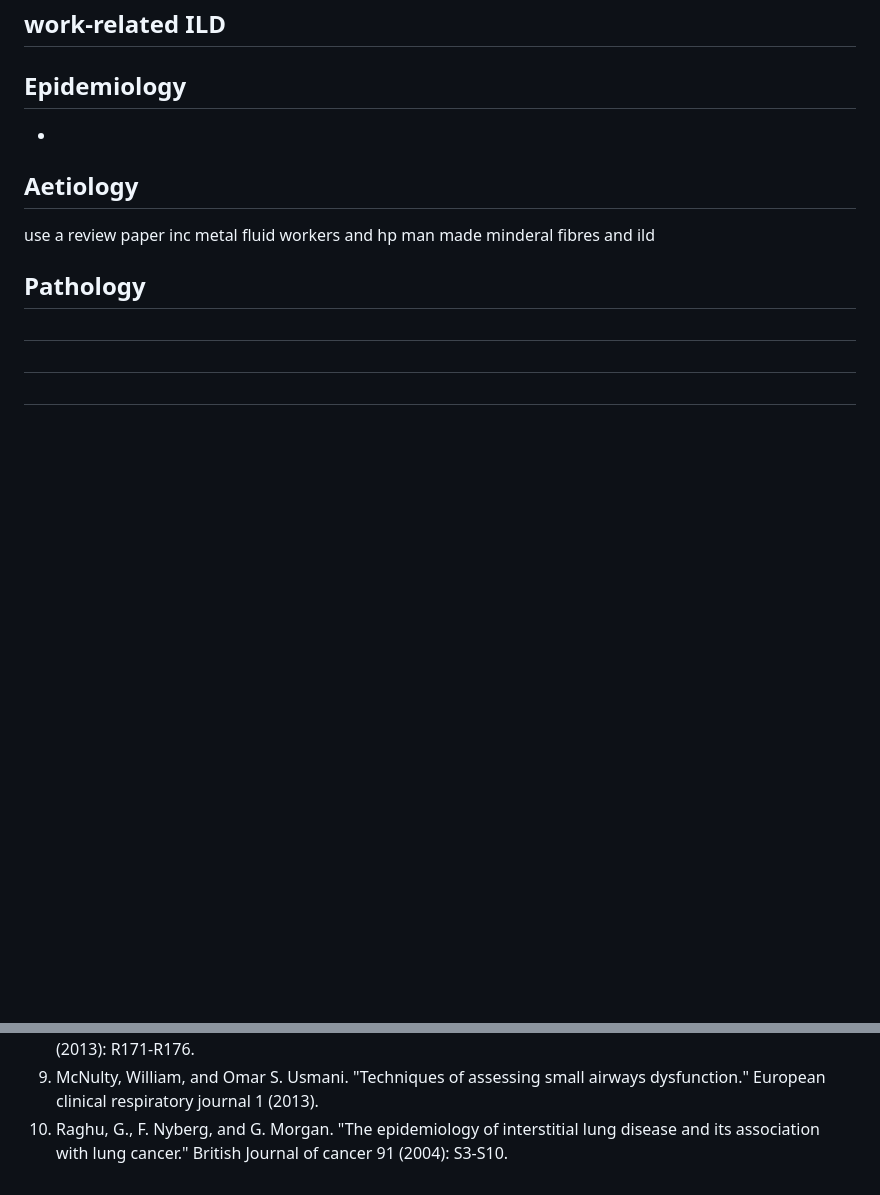
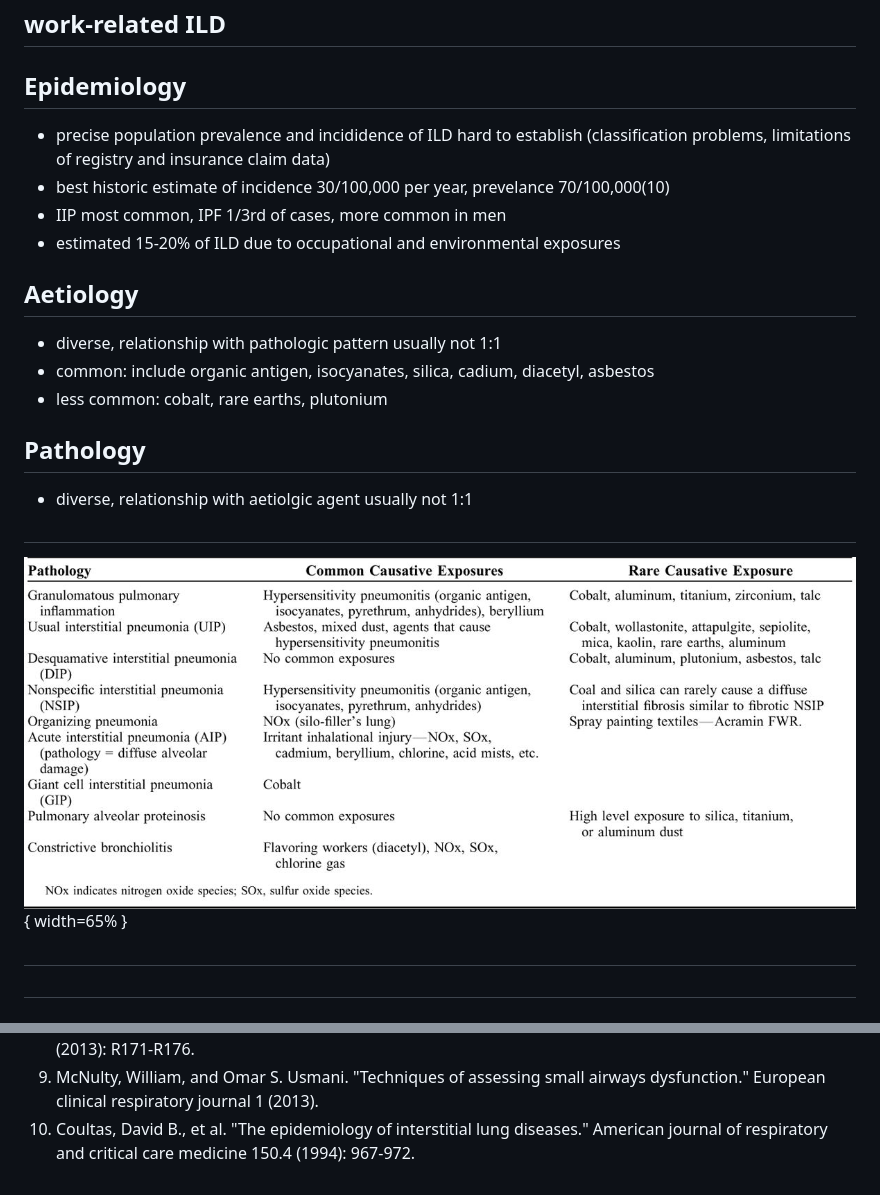
Before and after one commit to drcjar/work-related-ild-talk-sanfran-march-2017, a Markdown page: work-related-ild-talk-sanfran-march-2017.md, 2 parts joined by grey strips. Rendered like a GitHub page; pictures changed too: images/Pathology.jpeg (added); blank space fills up the shorter version.

```diff
--- a/work-related-ild-talk-sanfran-march-2017.md
+++ b/work-related-ild-talk-sanfran-march-2017.md
@@ -78,19 +78,26 @@ D = solubility / root of the molecular weight of the gas
 
 ## Epidemiology
 
--
+- precise population prevalence and incididence of ILD hard to establish (classification
+problems, limitations of registry and insurance claim data)
+- best historic estimate of incidence 30/100,000 per year, prevelance 70/100,000(10)
+- IIP most common, IPF 1/3rd of cases, more common in men
+- estimated 15-20\% of ILD due to occupational and environmental exposures
+
 
 ## Aetiology
 
-use a review paper
-inc metal fluid workers and hp
-man made minderal fibres and ild
-
+- diverse, relationship with pathologic pattern usually not 1:1
+- common: include organic antigen, isocyanates, silica, cadium, diacetyl, asbestos
+- less common: cobalt, rare earths, plutonium
 
 ## Pathology
 
+- diverse, relationship with aetiolgic agent usually not 1:1
 
 ##
+
+![Pathologic Patterns and Causes (4)](images/Pathology.jpeg){ width=65% }
 
 
 ##
@@ -169,4 +176,4 @@ include pic of ats classification
 7. King TE. Approach to the adult with interstitial lung disease: Clinical evaluation. In: UpToDate, Post, TW (Ed), UpToDate, Waltham, MA, 2015.
 8. West, John B. "Role of the fragility of the pulmonary blood-gas barrier in the evolution of the pulmonary circulation." American Journal of Physiology-Regulatory, Integrative and Comparative Physiology 304.3 (2013): R171-R176.
 9. McNulty, William, and Omar S. Usmani. "Techniques of assessing small airways dysfunction." European clinical respiratory journal 1 (2013).
-10. Raghu, G., F. Nyberg, and G. Morgan. "The epidemiology of interstitial lung disease and its association with lung cancer." British Journal of cancer 91 (2004): S3-S10.
+10. Coultas, David B., et al. "The epidemiology of interstitial lung diseases." American journal of respiratory and critical care medicine 150.4 (1994): 967-972.
```
Also changed, not shown: 5 other files.
